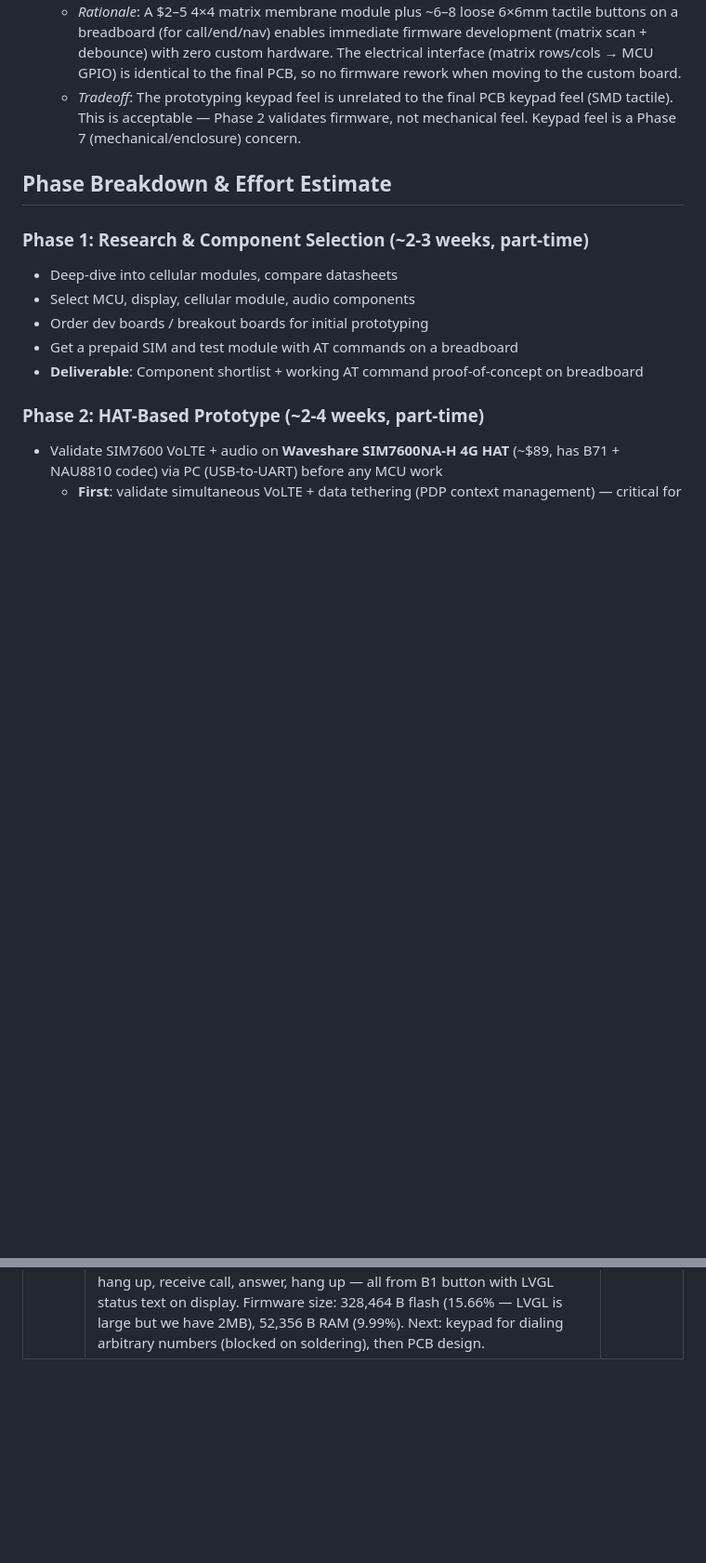
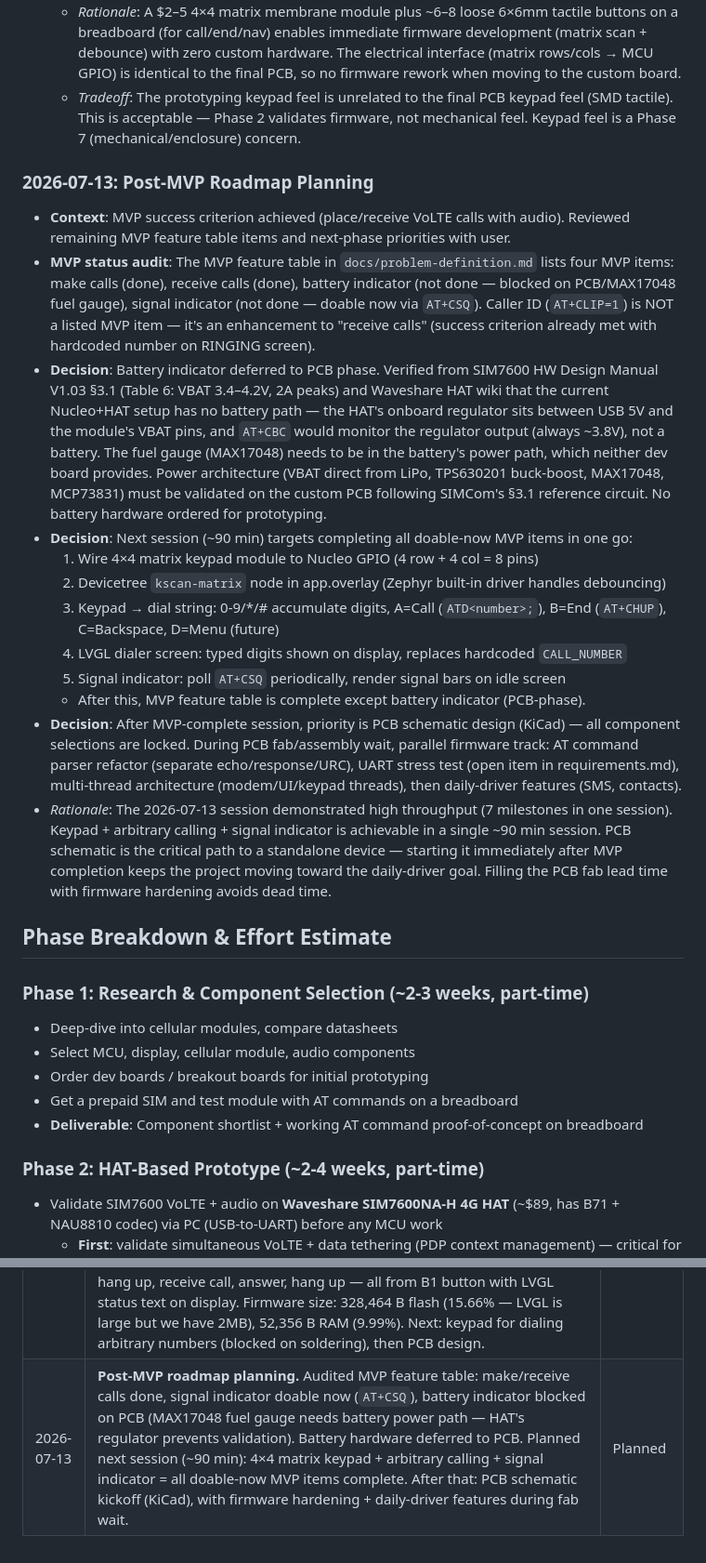
Before and after one commit to denglermoss/flip-phone, a Markdown page: docs/project-log.md, 2 parts joined by grey strips. Shown at 93% size. Drawn GitHub-style; blank space fills up the shorter version.

Commit message:
Plan post-MVP roadmap: keypad+calling+signal session, then PCB design
Audited MVP feature table after MVP success criterion achieved. Battery
indicator deferred to PCB (MAX17048 needs battery power path - HAT's
regulator prevents validation). Next session targets 4x4 keypad + arbitrary
calling + signal indicator to complete all doable-now MVP items. After that:
PCB schematic kickoff (KiCad), with firmware hardening during fab wait.

Generated with [Devin](https://devin.ai)

Co-Authored-By: Devin <158243242+devin-ai-integration[bot]@users.noreply.github.com>

```diff
--- a/docs/project-log.md
+++ b/docs/project-log.md
@@ -256,6 +256,20 @@
   - *Rationale*: A $2–5 4×4 matrix membrane module plus ~6–8 loose 6×6mm tactile buttons on a breadboard (for call/end/nav) enables immediate firmware development (matrix scan + debounce) with zero custom hardware. The electrical interface (matrix rows/cols → MCU GPIO) is identical to the final PCB, so no firmware rework when moving to the custom board.
   - *Tradeoff*: The prototyping keypad feel is unrelated to the final PCB keypad feel (SMD tactile). This is acceptable — Phase 2 validates firmware, not mechanical feel. Keypad feel is a Phase 7 (mechanical/enclosure) concern.
 
+### 2026-07-13: Post-MVP Roadmap Planning
+- **Context**: MVP success criterion achieved (place/receive VoLTE calls with audio). Reviewed remaining MVP feature table items and next-phase priorities with user.
+- **MVP status audit**: The MVP feature table in `docs/problem-definition.md` lists four MVP items: make calls (done), receive calls (done), battery indicator (not done — blocked on PCB/MAX17048 fuel gauge), signal indicator (not done — doable now via `AT+CSQ`). Caller ID (`AT+CLIP=1`) is NOT a listed MVP item — it's an enhancement to "receive calls" (success criterion already met with hardcoded number on RINGING screen).
+- **Decision**: Battery indicator deferred to PCB phase. Verified from SIM7600 HW Design Manual V1.03 §3.1 (Table 6: VBAT 3.4–4.2V, 2A peaks) and Waveshare HAT wiki that the current Nucleo+HAT setup has no battery path — the HAT's onboard regulator sits between USB 5V and the module's VBAT pins, and `AT+CBC` would monitor the regulator output (always ~3.8V), not a battery. The fuel gauge (MAX17048) needs to be in the battery's power path, which neither dev board provides. Power architecture (VBAT direct from LiPo, TPS630201 buck-boost, MAX17048, MCP73831) must be validated on the custom PCB following SIMCom's §3.1 reference circuit. No battery hardware ordered for prototyping.
+- **Decision**: Next session (~90 min) targets completing all doable-now MVP items in one go:
+  1. Wire 4×4 matrix keypad module to Nucleo GPIO (4 row + 4 col = 8 pins)
+  2. Devicetree `kscan-matrix` node in app.overlay (Zephyr built-in driver handles debouncing)
+  3. Keypad → dial string: 0-9/\*/# accumulate digits, A=Call (`ATD<number>;`), B=End (`AT+CHUP`), C=Backspace, D=Menu (future)
+  4. LVGL dialer screen: typed digits shown on display, replaces hardcoded `CALL_NUMBER`
+  5. Signal indicator: poll `AT+CSQ` periodically, render signal bars on idle screen
+  - After this, MVP feature table is complete except battery indicator (PCB-phase).
+- **Decision**: After MVP-complete session, priority is PCB schematic design (KiCad) — all component selections are locked. During PCB fab/assembly wait, parallel firmware track: AT command parser refactor (separate echo/response/URC), UART stress test (open item in requirements.md), multi-thread architecture (modem/UI/keypad threads), then daily-driver features (SMS, contacts).
+- *Rationale*: The 2026-07-13 session demonstrated high throughput (7 milestones in one session). Keypad + arbitrary calling + signal indicator is achievable in a single ~90 min session. PCB schematic is the critical path to a standalone device — starting it immediately after MVP completion keeps the project moving toward the daily-driver goal. Filling the PCB fab lead time with firmware hardening avoids dead time.
+
 ## Phase Breakdown & Effort Estimate
 
 ### Phase 1: Research & Component Selection (~2-3 weeks, part-time)
@@ -365,3 +379,4 @@
 | 2026-07-13 | **MVP ACHIEVED: MCU places and receives VoLTE calls.** Firmware sends `ATD6078821755;` → `VOICE CALL: BEGIN` (call connected in ~6s) → `VOICE CALL: END: 000010` (other party hung up). Then enters incoming-call monitor loop — detected `RING` URC → auto-answered with `ATA` → `VOICE CALL: BEGIN` → `VOICE CALL: END: 000007`. **Both outgoing and incoming calls work from MCU firmware with zero PC involvement.** Audio goes through HAT's NAU8810 codec (headphone jack). URC monitor loop uses `modem_readline()` to process one line at a time from the ring buffer — the interrupt-driven architecture catches async `RING` notifications while the app sleeps in the read loop. Hit one bug: stack overflow (MPU fault) because `modem_at()` allocates 512-byte local buffer + `modem_readline()` 256 bytes, exceeding Zephyr's default 1024-byte main stack. Fixed with `CONFIG_MAIN_STACK_SIZE=4096`. Firmware size: 62,456 B flash (2.98%), 16,708 B RAM (3.19%). **This is the MVP success criterion from `docs/problem-definition.md`: "Successfully place and receive a voice call from the custom-built device to another phone, with intelligible audio, on a US LTE network."** The device is the Nucleo+HAT (not yet a custom PCB), but the firmware architecture is proven. Next: display (ST7789V) and keypad to make it a standalone device, then PCB design. | Done |
 | 2026-07-13 | **Display bring-up: ST7789V 2.0" 240×320 TFT working on SPI1.** Waveshare 2" LCD module wired to Nucleo morpho headers: DIN→PB5 (MOSI), CLK→PA5 (SCK), CS→PD14, DS(DC)→PD15, RST→PF3, BL→PG12, VCC→3.3V, GND→GND. Devicetree overlay (`app.overlay`) configures `zephyr,mipi-dbi-spi` wrapper + `sitronix,st7789v` panel node with Waveshare panel params (from Zephyr's `st7789v_waveshare_240x240.overlay` shield). Backlight via `regulator-fixed` on D7 (PG12). Added `CONFIG_DISPLAY=y` to prj.conf. Firmware uses `display_write()` API — fills screen row-by-row (240px × 2 bytes = 480B row buffer, static) to show call status: blue=idle, green=connected/modem OK, yellow=calling. **Display + calls work simultaneously** — outgoing call, incoming call auto-answer, and color status display all confirmed. One cosmetic issue: shell UART RX ring buffer overflow warnings during display fills (320 SPI writes block main thread briefly, shell log backend can't drain). Not a functional problem — shell is debug-only. Can fix later by disabling shell or moving display to separate thread. Firmware size: 70,840 B flash (3.38%), 20,420 B RAM (3.89%). Next: LVGL for text UI (phone number, signal bars, call timer), then keypad. | Done |
 | 2026-07-13 | **LVGL text UI + B1 button call control + AT+CHUP hangup fix.** Three upgrades in one session: (1) **LVGL integration** — replaced raw `display_write` color fills with LVGL labels (Montserrat 28 font, white status / green number / gray info on black background). Added `CONFIG_LVGL=y`, `CONFIG_LV_Z_BITS_PER_PIXEL=16`, `CONFIG_LV_COLOR_16_SWAP=y`, `CONFIG_LV_USE_LABEL=y`, `CONFIG_LV_FONT_MONTSERRAT_28=y` to prj.conf. `lv_timer_handler()` called in main loop for rendering. (2) **B1 button state machine** — no more auto-call on boot or auto-answer. The Nucleo's built-in user button (PC13, `sw0` in board DTS) drives a 4-state machine: IDLE→press to call (`ATD<number>;`), CALLING→press to cancel (`AT+CHUP`), RINGING→press to answer (`ATA`), CONNECTED→press to hang up (`AT+CHUP`). Button uses GPIO interrupt (ISR sets flag, main loop debounces with 50ms + re-read). (3) **AT+CHUP hangup fix** — `ATH` returned `OK` but didn't actually end voice calls (it's for data calls). `AT+CHUP` (Call Hang Up) sends the SIP BYE and tears down the VoLTE session properly. All confirmed working: place call, hang up, receive call, answer, hang up — all from B1 button with LVGL status text on display. Firmware size: 328,464 B flash (15.66% — LVGL is large but we have 2MB), 52,356 B RAM (9.99%). Next: keypad for dialing arbitrary numbers (blocked on soldering), then PCB design. | Done |
+| 2026-07-13 | **Post-MVP roadmap planning.** Audited MVP feature table: make/receive calls done, signal indicator doable now (`AT+CSQ`), battery indicator blocked on PCB (MAX17048 fuel gauge needs battery power path — HAT's regulator prevents validation). Battery hardware deferred to PCB. Planned next session (~90 min): 4×4 matrix keypad + arbitrary calling + signal indicator = all doable-now MVP items complete. After that: PCB schematic kickoff (KiCad), with firmware hardening + daily-driver features during fab wait. | Planned |
```
